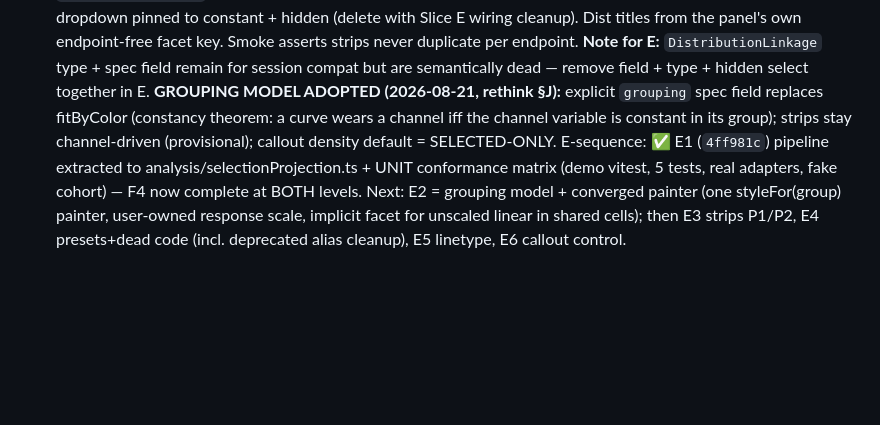
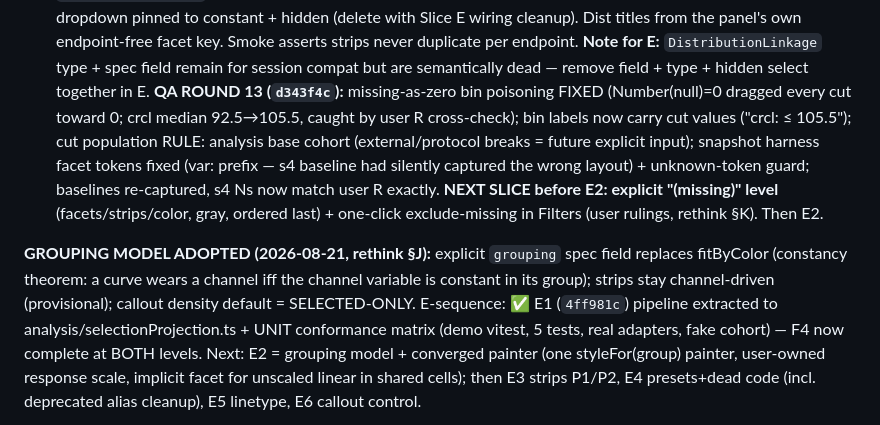
Before and after one commit to smouksassi/er-explorer, a Markdown page: .ai/CONTINUE_HERE.md, the part around the change. Drawn GitHub-style; blank space fills up the shorter version.

Commit message:
Update handoff: QA round 13 fixes landed, missing-level slice next
Co-Authored-By: Claude Fable 5 <noreply@anthropic.com>

```diff
--- a/.ai/CONTINUE_HERE.md
+++ b/.ai/CONTINUE_HERE.md
@@ -37,6 +37,8 @@
 
 4. ✅ **Slice D DONE** (`be2e147` + title fix): dist cells collapse over the endpoint dimension in `enumerateDistPanels` (`distCollapseKey` = xMetric + non-endpoint facet parts) — per-endpoint strips were exact duplicates by construction since unsplit rows are not endpoint-filtered. Mount derives placement (one dist grid per non-endpoint row slice; single shared grid when none) — no more linkage branching, no duplicated/overlapping strips. `readoutEndpointIds` = all endpoints sharing the strip (readout keeps one fit line per endpoint). Distribution-layout dropdown pinned to constant + hidden (delete with Slice E wiring cleanup). Dist titles from the panel's own endpoint-free facet key. Smoke asserts strips never duplicate per endpoint.
    **Note for E:** `DistributionLinkage` type + spec field remain for session compat but are semantically dead — remove field + type + hidden select together in E.
+**QA ROUND 13 (`d343f4c`):** missing-as-zero bin poisoning FIXED (Number(null)=0 dragged every cut toward 0; crcl median 92.5→105.5, caught by user R cross-check); bin labels now carry cut values ("crcl: ≤ 105.5"); cut population RULE: analysis base cohort (external/protocol breaks = future explicit input); snapshot harness facet tokens fixed (var: prefix — s4 baseline had silently captured the wrong layout) + unknown-token guard; baselines re-captured, s4 Ns now match user R exactly. **NEXT SLICE before E2: explicit "(missing)" level** (facets/strips/color, gray, ordered last) + one-click exclude-missing in Filters (user rulings, rethink §K). Then E2.
+
 **GROUPING MODEL ADOPTED (2026-08-21, rethink §J):** explicit `grouping` spec field replaces fitByColor (constancy theorem: a curve wears a channel iff the channel variable is constant in its group); strips stay channel-driven (provisional); callout density default = SELECTED-ONLY. E-sequence: ✅ E1 (`4ff981c`) pipeline extracted to analysis/selectionProjection.ts + UNIT conformance matrix (demo vitest, 5 tests, real adapters, fake cohort) — F4 now complete at BOTH levels. Next: E2 = grouping model + converged painter (one styleFor(group) painter, user-owned response scale, implicit facet for unscaled linear in shared cells); then E3 strips P1/P2, E4 presets+dead code (incl. deprecated alias cleanup), E5 linetype, E6 callout control.
 
 **REORDERED (2026-08-19): F precedes E's compare convergence.** Converging the compare painter requires rendering mixed-family cells (binary + rescaled linear on one axis) through one painter; without adapters that re-implements family branching ad hoc. Sequence:
```
